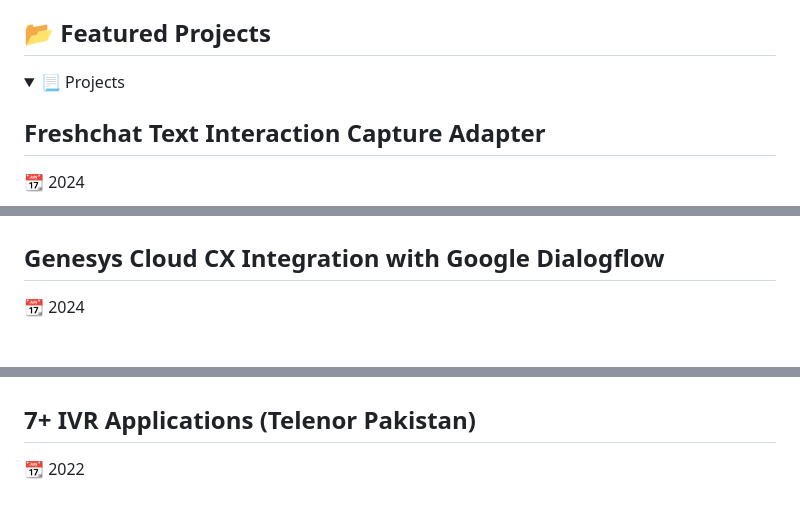
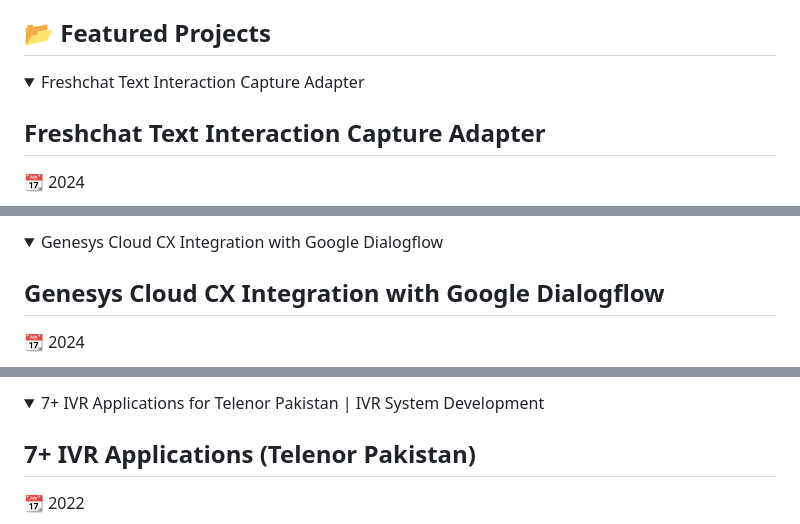
Before and after one commit to malik-irfan/malik-irfan, a Markdown page: README.md, 3 parts joined by grey strips. Rendered like a GitHub page; folded sections open.

Commit message:
update projects

```diff
--- a/README.md
+++ b/README.md
@@ -36,8 +36,7 @@ I’m passionate about integrating cutting-edge AI, conversational platforms, an
 ## 📂 Featured Projects
 
 <details>
-  <summary>📃 Projects</summary>
-
+<summary>Freshchat Text Interaction Capture Adapter</summary>
 
 ## Freshchat Text Interaction Capture Adapter
 📆 2024
@@ -84,4 +84,8 @@ The Freshchat Text Interaction Adapter key benifits:\
 
+
+
+<details>
+<summary>Genesys Cloud CX Integration with Google Dialogflow</summary>
 
 ## Genesys Cloud CX Integration with Google Dialogflow
 📆 2024
@@ -107,4 +117,6 @@ The dashboards I developed served as real-time visualization tools, consolidatin
 
+<details>
+<summary>7+ IVR Applications for Telenor Pakistan | IVR System Development</summary>
 
 ## 7+ IVR Applications (Telenor Pakistan)
 📆 2022
```
Also changed, not shown: other parts of README.md (+32 -12 lines).
